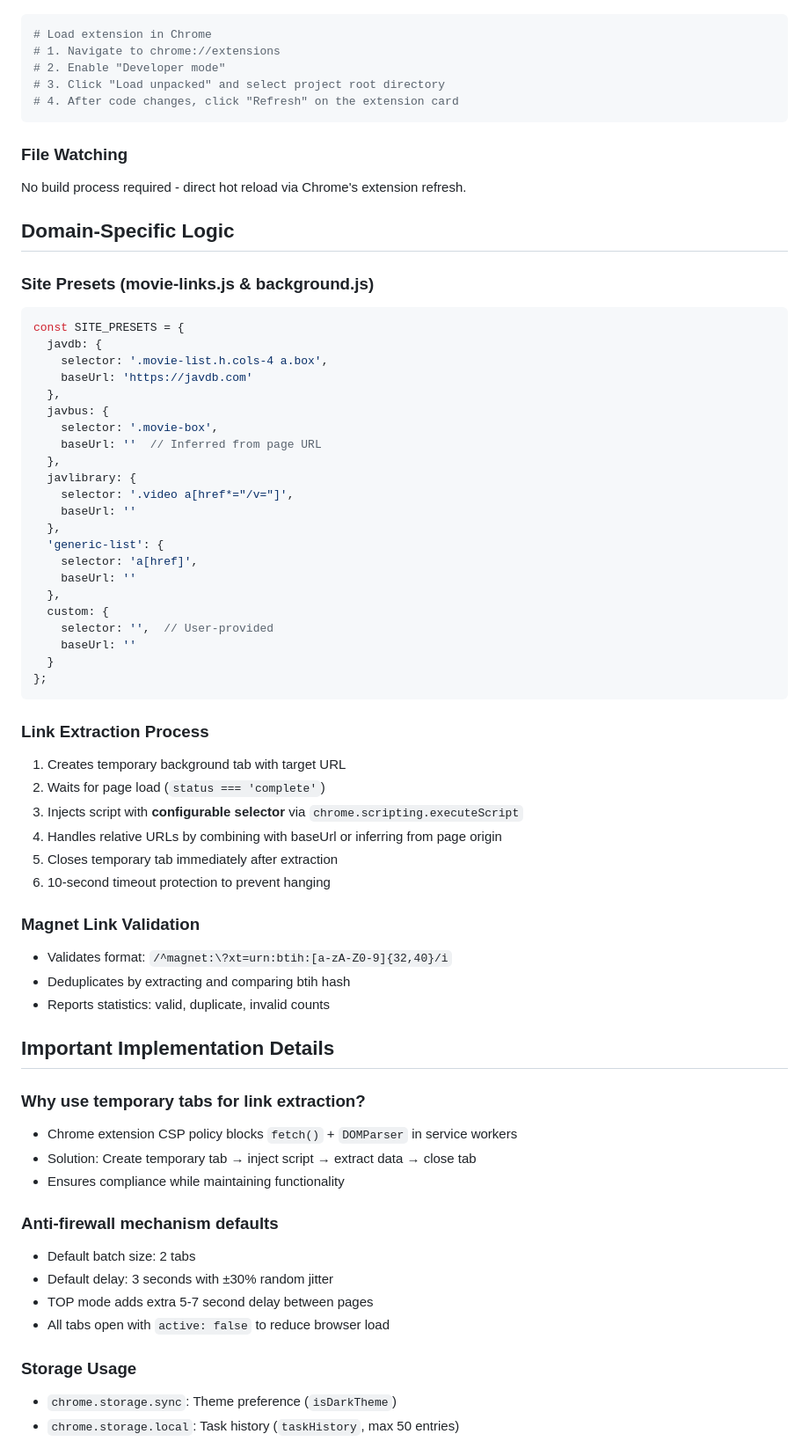
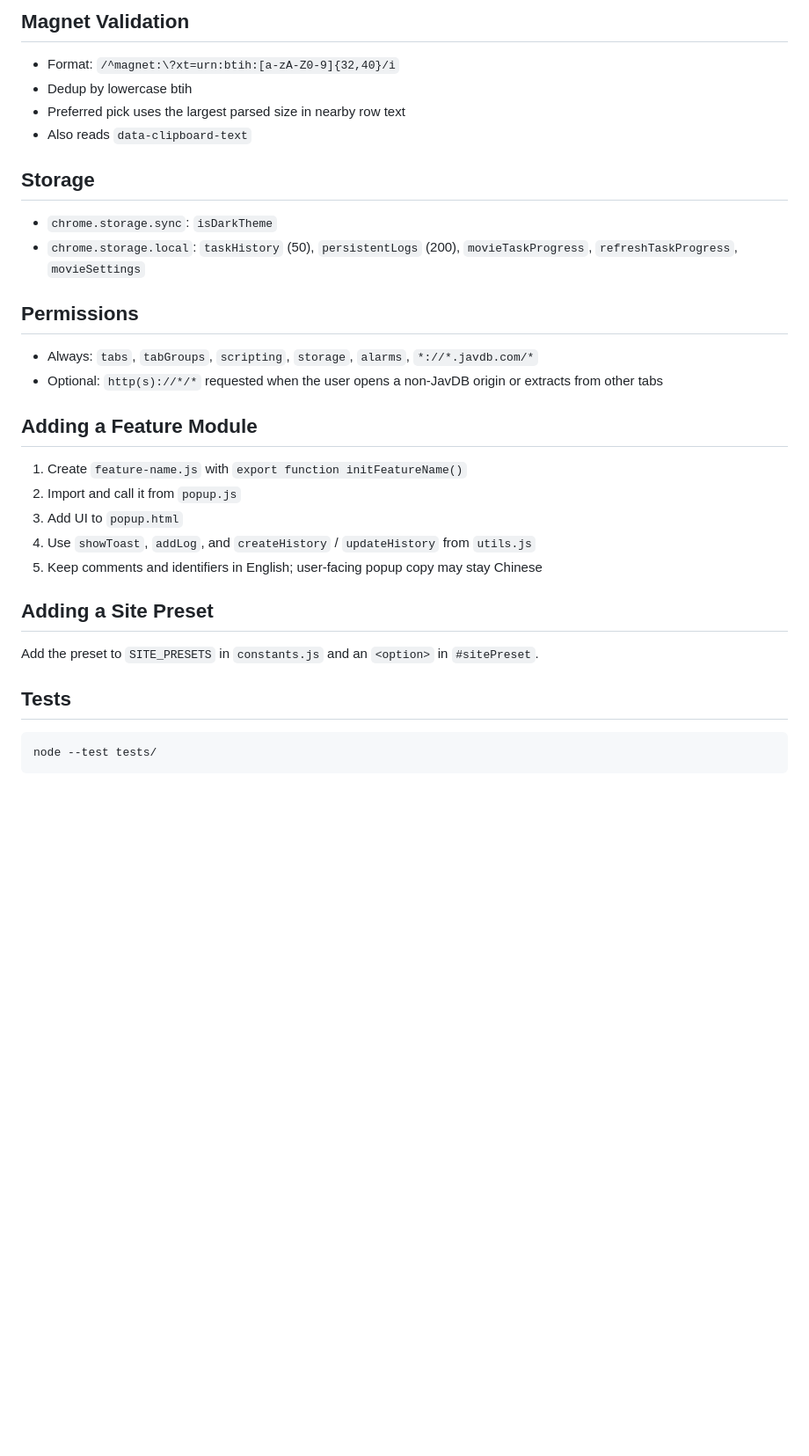
Before and after one commit to Banezzz/personalized_magnet_suite, a Markdown page: CLAUDE.md, the part around one of its changes. Shown at 88% size. GitHub-like rendering; blank space fills up the shorter version.

Commit message:
Align Claude Code guidance with shared modules and task persistence

````diff
--- a/CLAUDE.md
+++ b/CLAUDE.md
@@ -70,72 +78,35 @@ The extension uses ES6 modules with a clear separation of concerns:
+## Magnet Validation
+
+- Format: `/^magnet:\?xt=urn:btih:[a-zA-Z0-9]{32,40}/i`
+- Dedup by lowercase btih
+- Preferred pick uses the largest parsed size in nearby row text
+- Also reads `data-clipboard-text`
+
+## Storage
+
+- `chrome.storage.sync`: `isDarkTheme`
+- `chrome.storage.local`: `taskHistory` (50), `persistentLogs` (200), `movieTaskProgress`, `refreshTaskProgress`, `movieSettings`
+
+## Permissions
+
+- Always: `tabs`, `tabGroups`, `scripting`, `storage`, `alarms`, `*://*.javdb.com/*`
+- Optional: `http(s)://*/*` requested when the user opens a non-JavDB origin or extracts from other tabs
+
+## Adding a Feature Module
+
+1. Create `feature-name.js` with `export function initFeatureName()`
+2. Import and call it from `popup.js`
+3. Add UI to `popup.html`
+4. Use `showToast`, `addLog`, and `createHistory` / `updateHistory` from `utils.js`
+5. Keep comments and identifiers in English; user-facing popup copy may stay Chinese
+
+## Adding a Site Preset
+
+Add the preset to `SITE_PRESETS` in `constants.js` and an `<option>` in `#sitePreset`.
+
+## Tests
 
 ```bash
-# Load extension in Chrome
-# 1. Navigate to chrome://extensions
-# 2. Enable "Developer mode"
-# 3. Click "Load unpacked" and select project root directory
-# 4. After code changes, click "Refresh" on the extension card
+node --test tests/
 ```
 
-### File Watching
-
-No build process required - direct hot reload via Chrome's extension refresh.
-
-## Domain-Specific Logic
-
-### Site Presets (movie-links.js & background.js)
-
-```javascript
-const SITE_PRESETS = {
-  javdb: {
-    selector: '.movie-list.h.cols-4 a.box',
-    baseUrl: 'https://javdb.com'
-  },
-  javbus: {
-    selector: '.movie-box',
-    baseUrl: ''  // Inferred from page URL
-  },
-  javlibrary: {
-    selector: '.video a[href*="/v="]',
-    baseUrl: ''
-  },
-  'generic-list': {
-    selector: 'a[href]',
-    baseUrl: ''
-  },
-  custom: {
-    selector: '',  // User-provided
-    baseUrl: ''
-  }
-};
-```
-
-### Link Extraction Process
-1. Creates temporary background tab with target URL
-2. Waits for page load (`status === 'complete'`)
-3. Injects script with **configurable selector** via `chrome.scripting.executeScript`
-4. Handles relative URLs by combining with baseUrl or inferring from page origin
-5. Closes temporary tab immediately after extraction
-6. 10-second timeout protection to prevent hanging
-
-### Magnet Link Validation
-- Validates format: `/^magnet:\?xt=urn:btih:[a-zA-Z0-9]{32,40}/i`
-- Deduplicates by extracting and comparing btih hash
-- Reports statistics: valid, duplicate, invalid counts
-
-## Important Implementation Details
-
-### Why use temporary tabs for link extraction?
-- Chrome extension CSP policy blocks `fetch()` + `DOMParser` in service workers
-- Solution: Create temporary tab → inject script → extract data → close tab
-- Ensures compliance while maintaining functionality
-
-### Anti-firewall mechanism defaults
-- Default batch size: 2 tabs
-- Default delay: 3 seconds with ±30% random jitter
-- TOP mode adds extra 5-7 second delay between pages
-- All tabs open with `active: false` to reduce browser load
-
-### Storage Usage
-- `chrome.storage.sync`: Theme preference (`isDarkTheme`)
-- `chrome.storage.local`: Task history (`taskHistory`, max 50 entries)
-
````
Also changed, not shown: other parts of CLAUDE.md (+61 -104 lines).
